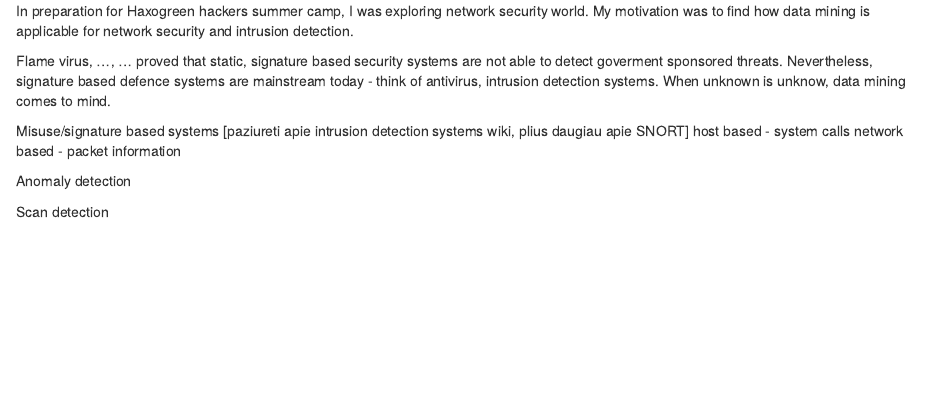
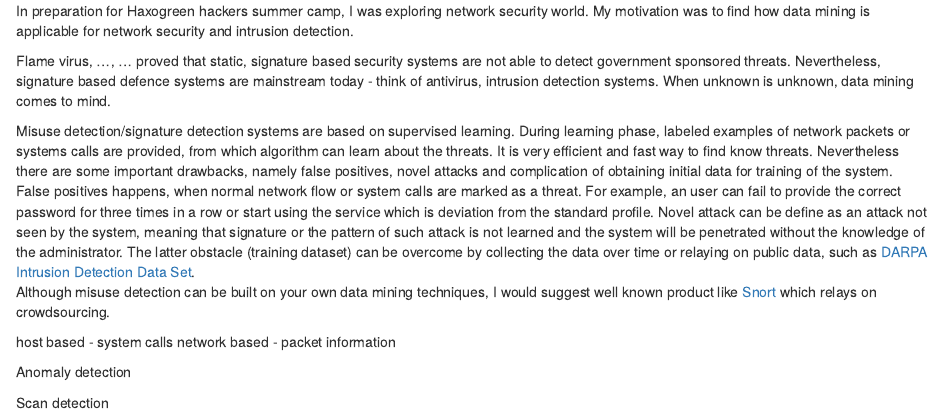
Before and after one commit to kafka399/haxogreen.lu, an R Markdown document (article.Rmd): the page in a window 1100 px wide, from its top. Rendered offline with R 4.5, knitr and Pandoc, with nearby package versions.

Commit message:
misuse done

```diff
--- a/article.Rmd
+++ b/article.Rmd
@@ -1,9 +1,16 @@
 In preparation for Haxogreen hackers summer camp, I was exploring network security world. My motivation was to find how data mining is applicable for network security and intrusion detection.
 
-Flame virus, ..., ... proved that static, signature based security systems are not able to detect goverment sponsored threats. Nevertheless, signature based defence systems are mainstream today - think of antivirus, intrusion detection systems. When unknown is unknow, data mining comes to mind.
 
-Misuse/signature based systems
-[paziureti apie intrusion detection systems wiki, plius daugiau apie SNORT]
+Flame virus, ..., ... proved that static, signature based security systems are not able to detect government sponsored threats. Nevertheless, signature based defence systems are mainstream today - think of antivirus, intrusion detection systems. When unknown is unknown, data mining comes to mind.
+
+
+Misuse detection/signature detection systems are based on supervised learning. During learning phase, labeled examples of network packets or systems calls are provided, from which algorithm can learn about the threats. It is very efficient and fast way to find know threats. Nevertheless there are some important drawbacks, namely false positives, novel attacks and complication of obtaining initial data for training of the system.
+False positives happens, when normal network flow or system calls are marked as a threat. For example, an user can fail to provide the correct password for three times in a row or start using the service which is deviation from the standard profile. Novel attack can be define as an attack not seen by the system, meaning that signature or the pattern of such attack is not learned and the system will be penetrated without the knowledge of the administrator. The latter obstacle (training dataset) can be overcome by collecting the data over time or relaying on public data, such as [DARPA Intrusion Detection Data Set](http://www.ll.mit.edu/mission/communications/ist/corpora/ideval/data/index.html).
+Although misuse detection can be built on your own data mining techniques, I would suggest well known product like [Snort](http://www.snort.org/) which relays on crowdsourcing.
+
+
+
+
 host based - system calls
 network based - packet information
 
```
